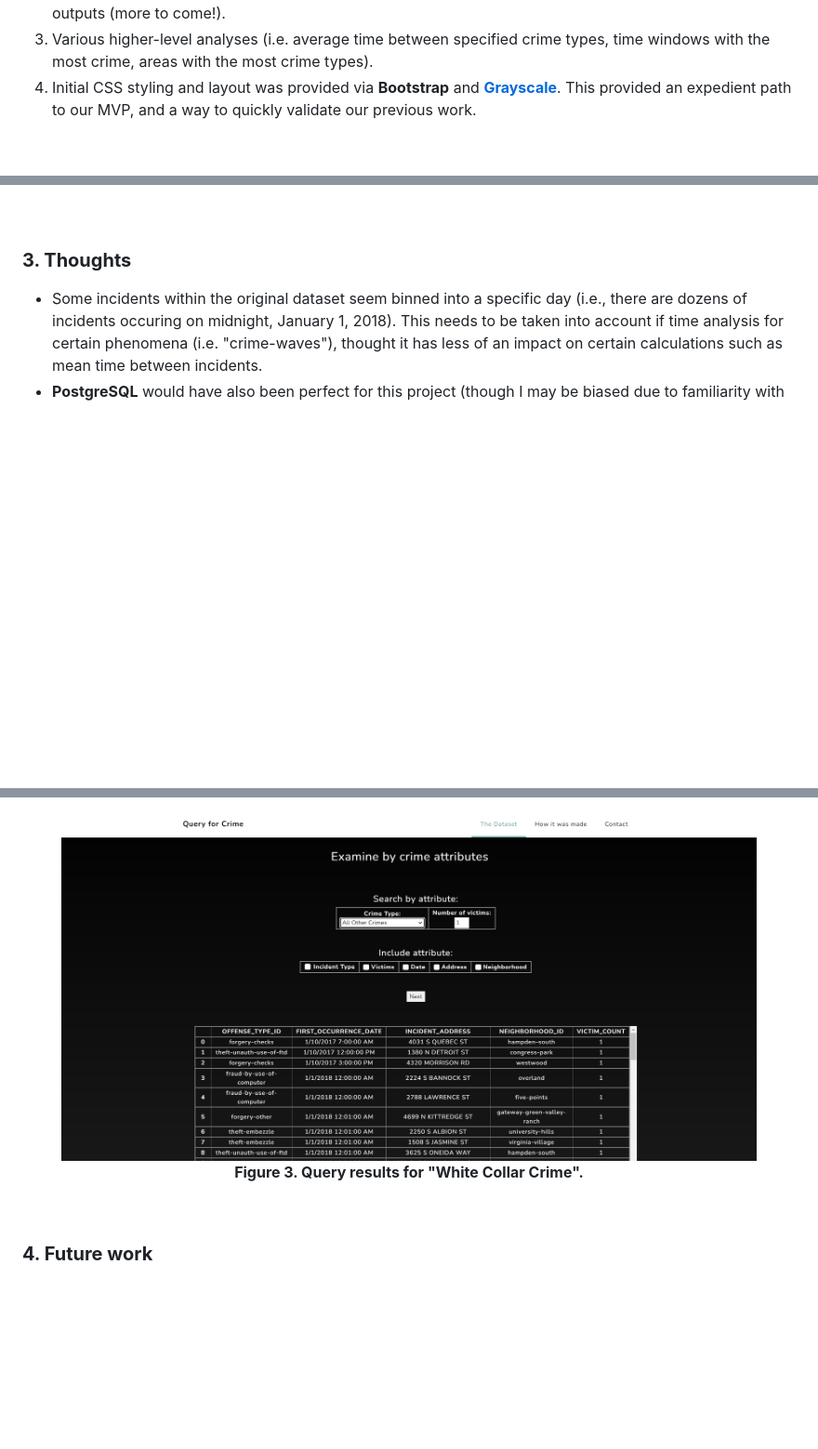
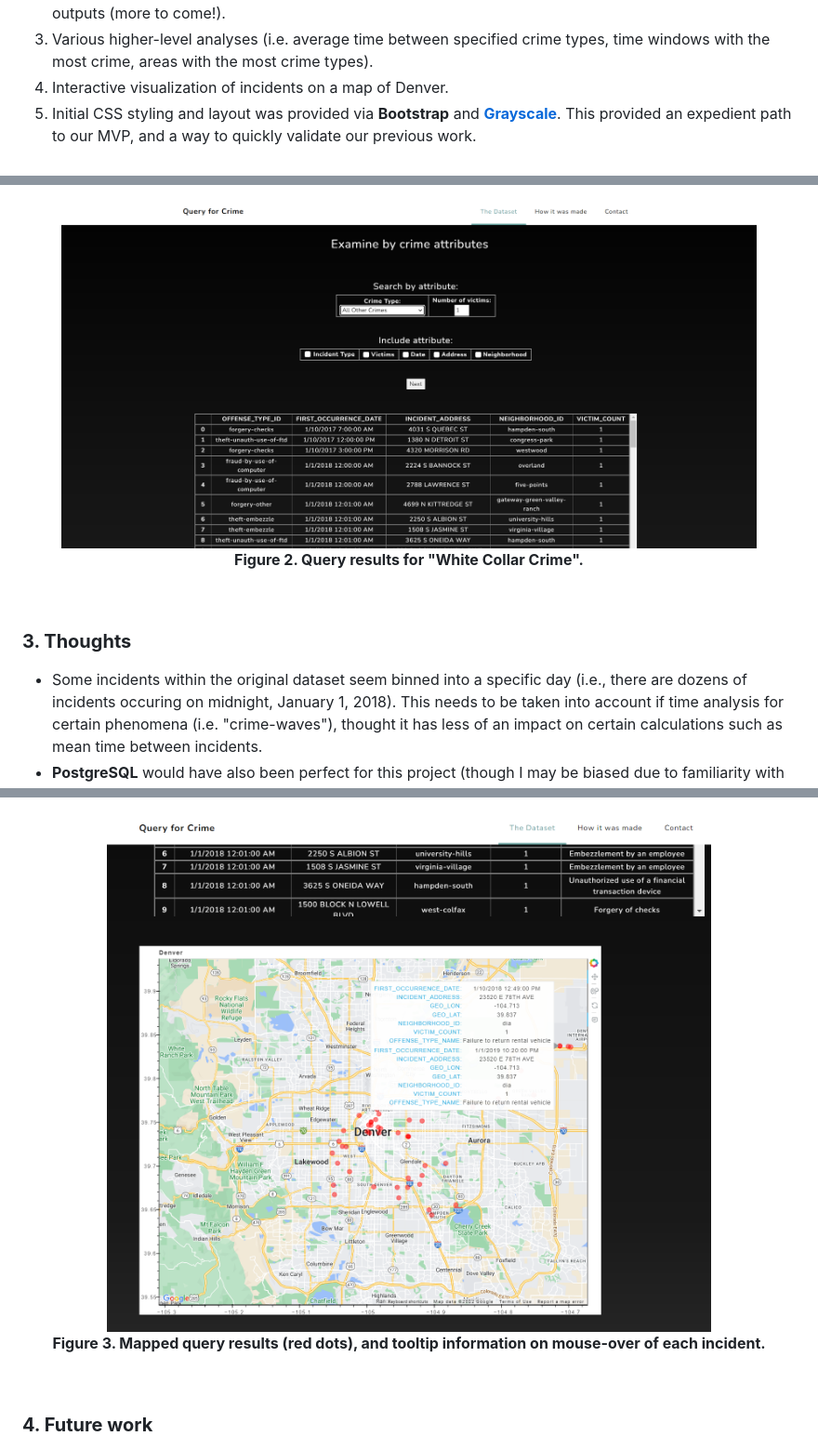
Before and after one commit to jkhsong/Denver_Crime, a Markdown page: README.md, 3 parts joined by grey strips. Shown: that part at 93% size. Rendered like a GitHub page; pictures changed too: readme_images/mapquery2.png (added); blank space fills up the shorter version.

Commit message:
added map visualization, tooltips

```diff
--- a/README.md
+++ b/README.md
@@ -18,5 +18,6 @@ The purpose of Denver_Crime is to take <a href = "https://www.kaggle.com/dataset
 1. Denver crime data as well as crime offense codes were extracted from CSVs and inserted into <b>MongoDB</b> using <b>PyMongo</b>.
 2. <b>Flask</b> and <b>MongoDB Query Language (MQL)</b> were used for custom form-based queries and table outputs (more to come!).
 3. Various higher-level analyses (i.e. average time between specified crime types, time windows with the most crime, areas with the most crime types).
-4. Initial CSS styling and layout was provided via <b>Bootstrap</b> and [<b>Grayscale</b>](https://github.com/StartBootstrap/startbootstrap-grayscale).  This provided an expedient path to our MVP, and a way to quickly validate our previous work.
+4. Interactive visualization of incidents on a map of Denver.
+5. Initial CSS styling and layout was provided via <b>Bootstrap</b> and [<b>Grayscale</b>](https://github.com/StartBootstrap/startbootstrap-grayscale).  This provided an expedient path to our MVP, and a way to quickly validate our previous work.
 
@@ -28,5 +29,9 @@ The purpose of Denver_Crime is to take <a href = "https://www.kaggle.com/dataset
 <br>
-
+<p align = "center">
+<img src="readme_images/queryresults.png" width=90% height=90%><br>
+<b>Figure 2. Query results for "White Collar Crime".</b>
+</p>
+<br>
 
 <b><h3>3. Thoughts</h3></b>
 * Some incidents within the original dataset seem binned into a specific day (i.e., there are dozens of incidents occuring on midnight, January 1, 2018).  This needs to be taken into account if time analysis for certain phenomena (i.e. "crime-waves"), thought it has less of an impact on certain calculations such as mean time between incidents.
@@ -34,10 +40,11 @@ The purpose of Denver_Crime is to take <a href = "https://www.kaggle.com/dataset
 
 <br>
 <p align = "center">
-<img src="readme_images/queryresults.png" width=90% height=90%><br>
-<b>Figure 3. Query results for "White Collar Crime".</b>
+<img src="readme_images/mapquery2.png" width=90% height=90%><br>
+<b>Figure 3. Mapped query results (red dots), and tooltip information on mouse-over of each incident.</b>
 </p>
 <br>
+
 
 <b><h3>4. Future work</h3></b>
 1. Integrating [Denver City's address database](https://www.denvergov.org/opendata/dataset/city-and-county-of-denver-addresses) for additional incident address information (building type: apartment, etc.).  A business address database is also available for further locational information.
```
Also changed, not shown: other parts of README.md (+4 -4 lines), 8 other files.
